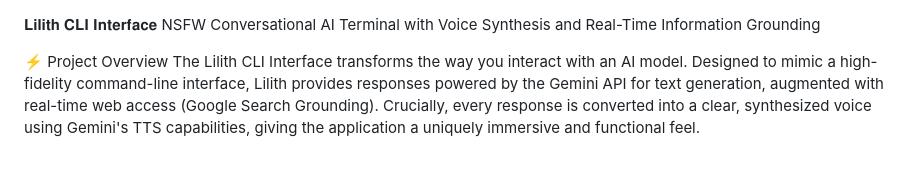
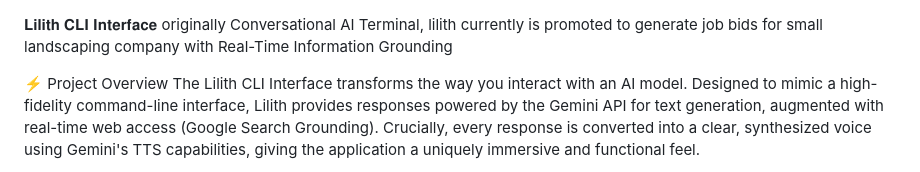
Before and after one commit to chitboxchevy-sketch/lilith_cli, a Markdown page: README.md, the part around the change. Drawn GitHub-style.

```diff
--- a/README.md
+++ b/README.md
@@ -1,5 +1,5 @@
 𝐋𝐢𝐥𝐢𝐭𝐡 𝐂𝐋𝐈 𝐈𝐧𝐭𝐞𝐫𝐟𝐚𝐜𝐞
-NSFW Conversational AI Terminal with Voice Synthesis and Real-Time Information Grounding
+originally Conversational AI Terminal, lilith currently is promoted to generate job bids for small landscaping company with Real-Time Information Grounding
 
 ⚡️ Project Overview
 The Lilith CLI Interface transforms the way you interact with an AI model. Designed to mimic a high-fidelity command-line interface, Lilith provides responses powered by the Gemini API for text generation, augmented with real-time web access (Google Search Grounding). Crucially, every response is converted into a clear, synthesized voice using Gemini's TTS capabilities, giving the application a uniquely immersive and functional feel.
```
